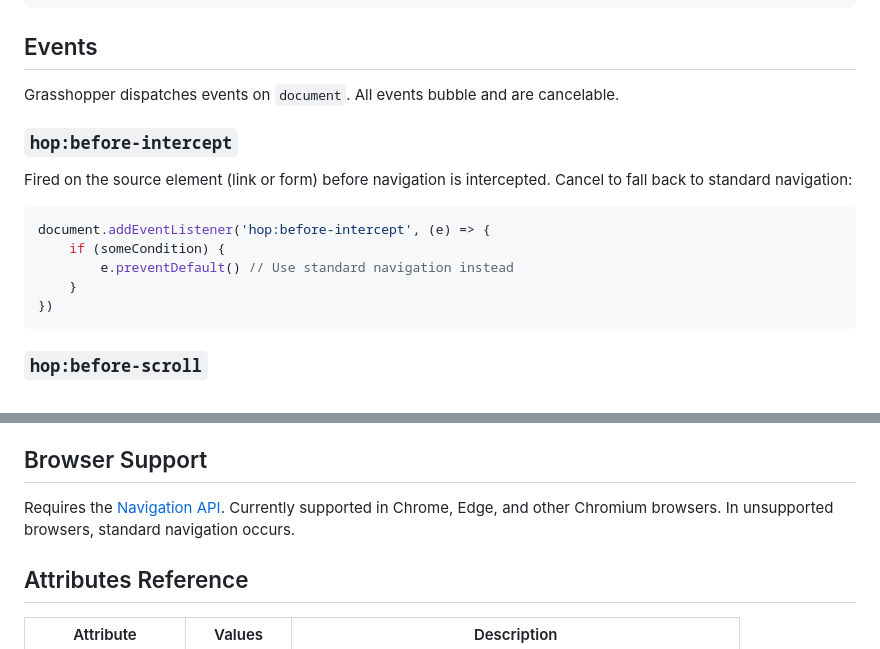
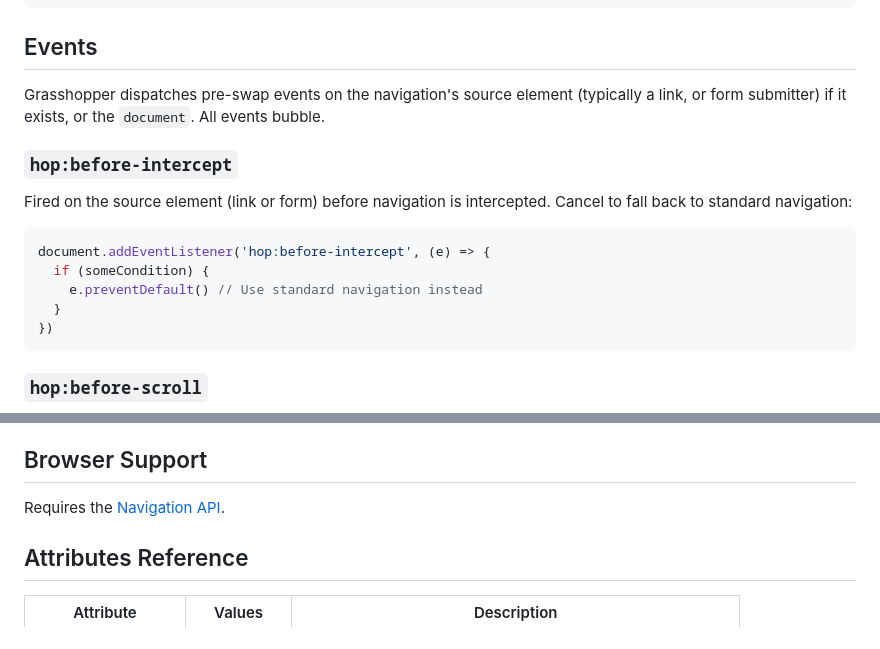
Before and after one commit to domchristie/grasshopper, a Markdown page: README.md, 2 parts joined by grey strips. Rendered like a GitHub page.

````diff
--- a/README.md
+++ b/README.md
@@ -84,7 +83,7 @@ When navigating to the same pathname with `replace` history mode, scroll positio
 
 ## Events
 
-Grasshopper dispatches events on `document`. All events bubble and are cancelable.
+Grasshopper dispatches pre-swap events on the navigation's source element (typically a link, or form submitter) if it exists, or the `document`. All events bubble.
 
 ### `hop:before-intercept`
 
@@ -92,9 +91,9 @@ Fired on the source element (link or form) before navigation is intercepted. Can
 
 ```js
 document.addEventListener('hop:before-intercept', (e) => {
-    if (someCondition) {
-        e.preventDefault() // Use standard navigation instead
-    }
+  if (someCondition) {
+    e.preventDefault() // Use standard navigation instead
+  }
 })
 ```
 
@@ -142,7 +141,7 @@ document.addEventListener('hop:loaded', () => {
 
 ## Browser Support
 
-Requires the [Navigation API](https://caniuse.com/mdn-api_navigation). Currently supported in Chrome, Edge, and other Chromium browsers. In unsupported browsers, standard navigation occurs.
+Requires the [Navigation API](https://caniuse.com/mdn-api_navigation).
 
 ## Attributes Reference
 
````
Also changed, not shown: other parts of README.md (+15 -16 lines).
